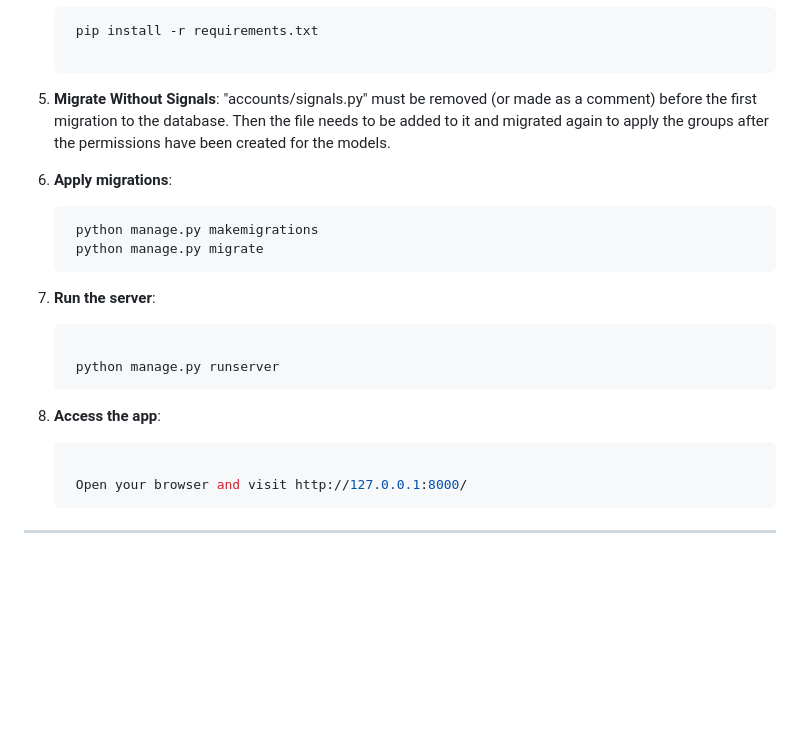
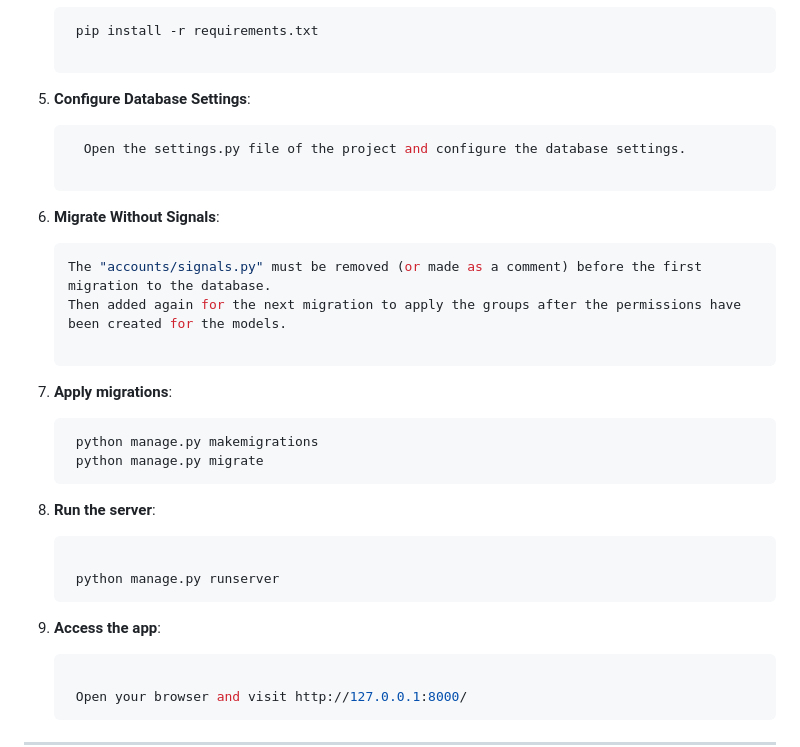
Before and after one commit to StiliyanEnchev/work_manager_app, a Markdown page: README.md, the part around the change. Rendered like a GitHub page; blank space fills up the shorter version.

````diff
--- a/README.md
+++ b/README.md
@@ -40,23 +40,33 @@
 
    ```
 
-5. **Migrate Without Signals**:
-   "accounts/signals.py" must be removed (or made as a comment) before the first migration to the database. Then the file needs to be added to it and migrated again to apply the groups after the permissions have been created for the models.
+5. **Configure Database Settings**:
+   ```bash
+     Open the settings.py file of the project and configure the database settings.
+
+   ```
 
 
-6. **Apply migrations**:
+6. **Migrate Without Signals**:
+   ```bash
+   The "accounts/signals.py" must be removed (or made as a comment) before the first migration to the database.
+   Then added again for the next migration to apply the groups after the permissions have been created for the models.
+
+   ```
+
+7. **Apply migrations**:
    ```bash
     python manage.py makemigrations
     python manage.py migrate
    ```
 
-7. **Run the server**:
+8. **Run the server**:
    ```bash
 
     python manage.py runserver
    ```
 
-8. **Access the app**:
+9. **Access the app**:
    ```bash
 
     Open your browser and visit http://127.0.0.1:8000/
````
